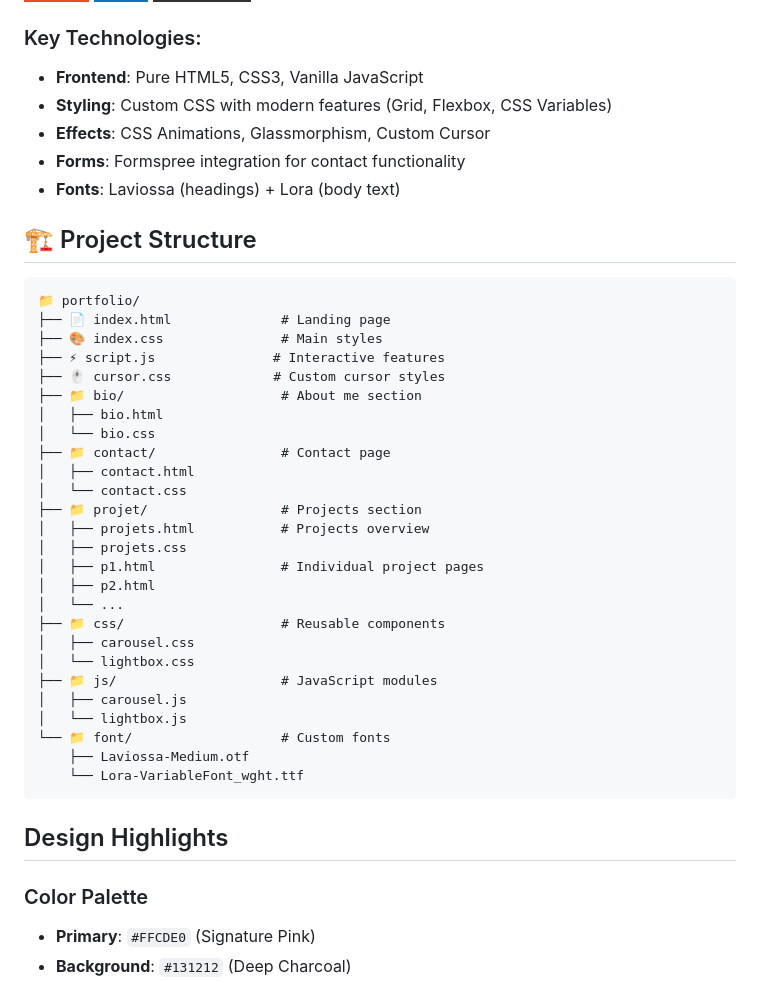
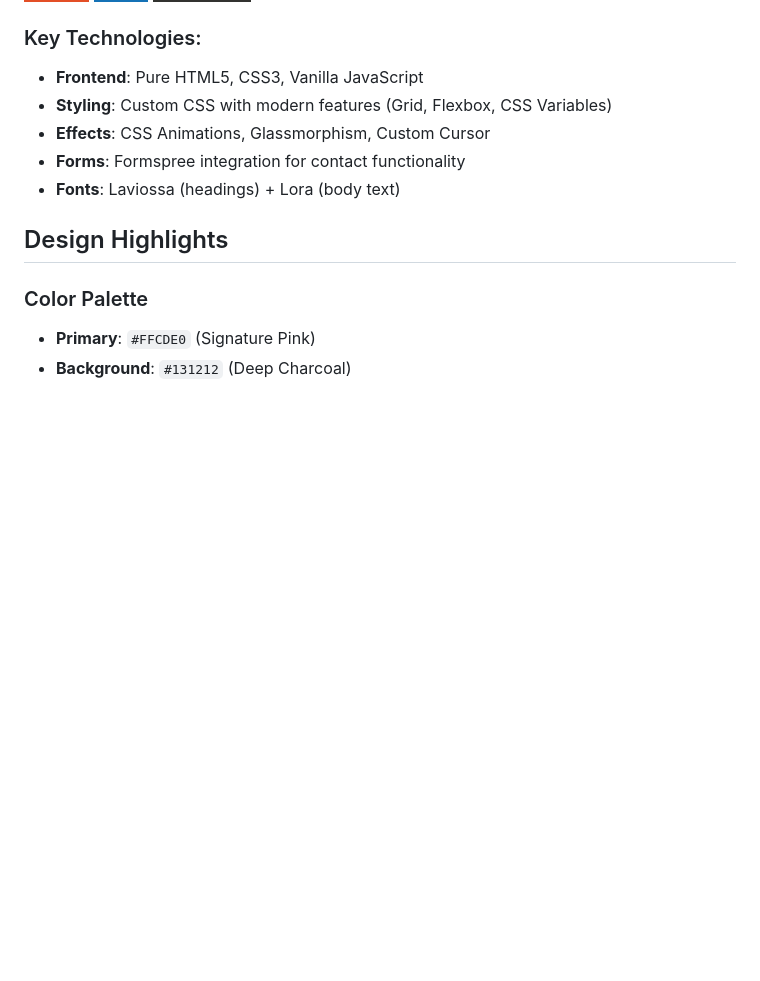
Before and after one commit to cxxhime/bynanachen, a Markdown page: README.md, the part around the change printed below. GitHub-like rendering; badges without logos; blank space fills up the shorter version.

````diff
--- a/README.md
+++ b/README.md
@@ -37,36 +34,6 @@
 - **Forms**: Formspree integration for contact functionality
 - **Fonts**: Laviossa (headings) + Lora (body text)
 
-## 🏗️ Project Structure
-
-```
-📁 portfolio/
-├── 📄 index.html              # Landing page
-├── 🎨 index.css               # Main styles
-├── ⚡ script.js               # Interactive features
-├── 🖱️ cursor.css             # Custom cursor styles
-├── 📁 bio/                    # About me section
-│   ├── bio.html
-│   └── bio.css
-├── 📁 contact/                # Contact page
-│   ├── contact.html
-│   └── contact.css
-├── 📁 projet/                 # Projects section
-│   ├── projets.html           # Projects overview
-│   ├── projets.css
-│   ├── p1.html                # Individual project pages
-│   ├── p2.html
-│   └── ...
-├── 📁 css/                    # Reusable components
-│   ├── carousel.css
-│   └── lightbox.css
-├── 📁 js/                     # JavaScript modules
-│   ├── carousel.js
-│   └── lightbox.js
-└── 📁 font/                   # Custom fonts
-    ├── Laviossa-Medium.otf
-    └── Lora-VariableFont_wght.ttf
-```
 
 ## Design Highlights
 
````
Also changed, not shown: other parts of README.md (+6 -9 lines).
